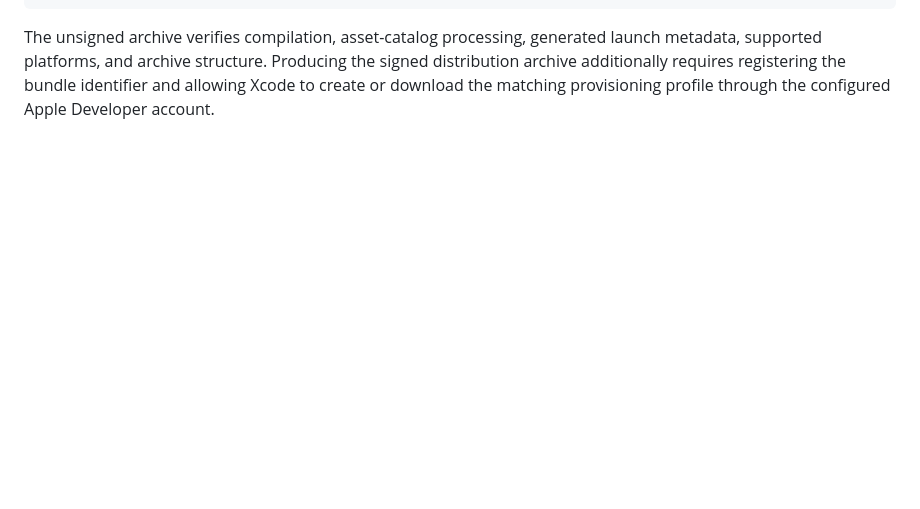
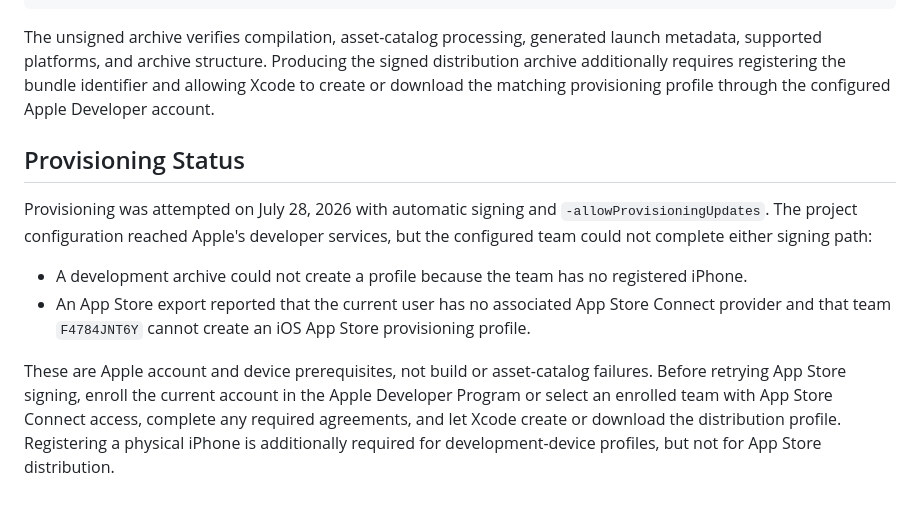
Before and after one commit to EmilioG2004/Ruski-Report, a Markdown page: docs/ios-release-configuration.md, the part around the change. GitHub-like rendering; blank space fills up the shorter version.

Commit message:
ISSUE 44: Record Apple provisioning blocker

```diff
--- a/docs/ios-release-configuration.md
+++ b/docs/ios-release-configuration.md
@@ -98,3 +98,23 @@ launch metadata, supported platforms, and archive structure. Producing the
 signed distribution archive additionally requires registering the bundle
 identifier and allowing Xcode to create or download the matching provisioning
 profile through the configured Apple Developer account.
+
+## Provisioning Status
+
+Provisioning was attempted on July 28, 2026 with automatic signing and
+`-allowProvisioningUpdates`. The project configuration reached Apple's
+developer services, but the configured team could not complete either signing
+path:
+
+- A development archive could not create a profile because the team has no
+  registered iPhone.
+- An App Store export reported that the current user has no associated App
+  Store Connect provider and that team `F4784JNT6Y` cannot create an iOS App
+  Store provisioning profile.
+
+These are Apple account and device prerequisites, not build or asset-catalog
+failures. Before retrying App Store signing, enroll the current account in the
+Apple Developer Program or select an enrolled team with App Store Connect
+access, complete any required agreements, and let Xcode create or download the
+distribution profile. Registering a physical iPhone is additionally required
+for development-device profiles, but not for App Store distribution.
```
Also changed, not shown: docs/project-management/release-checklist.md (+7 -0 lines).
